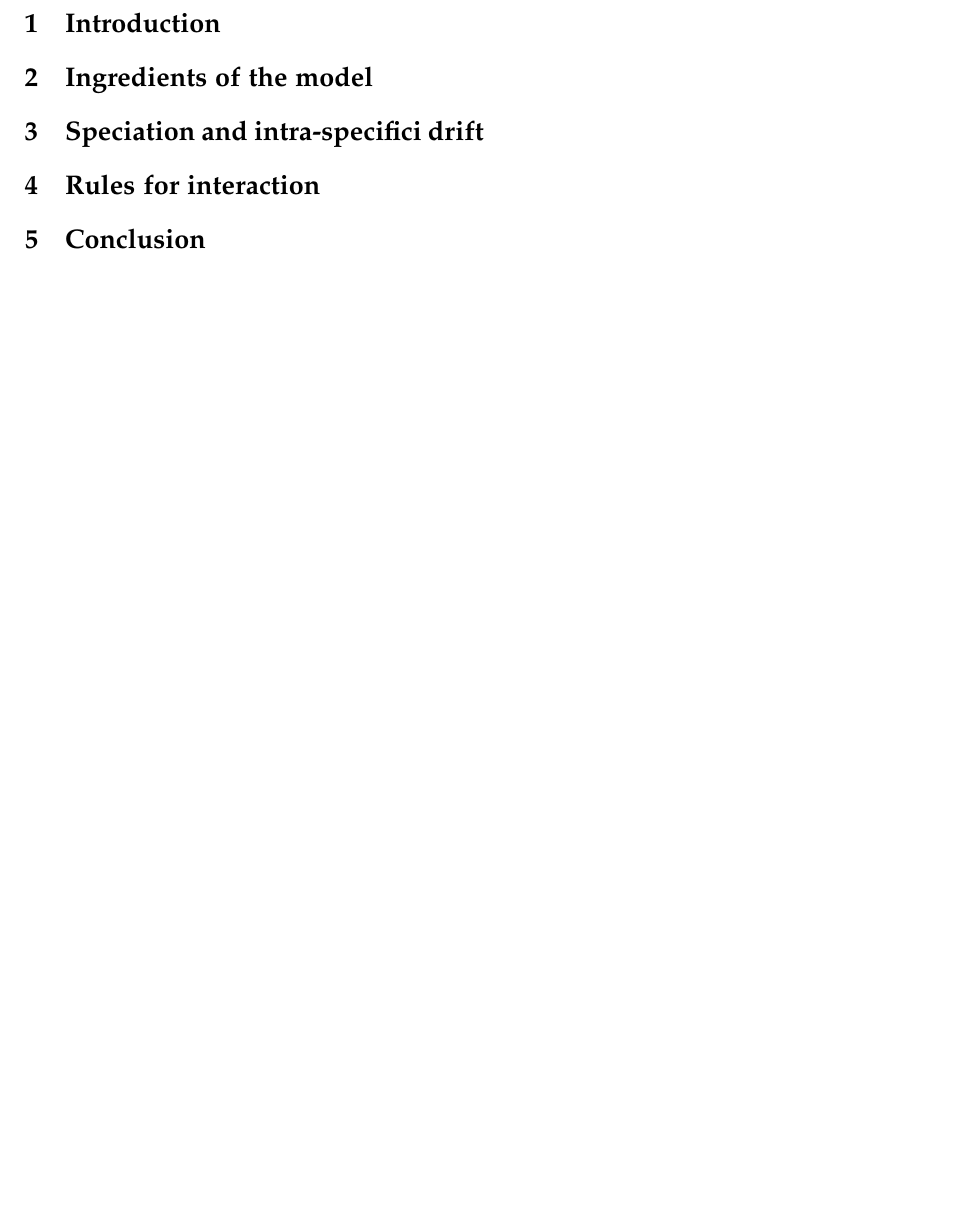
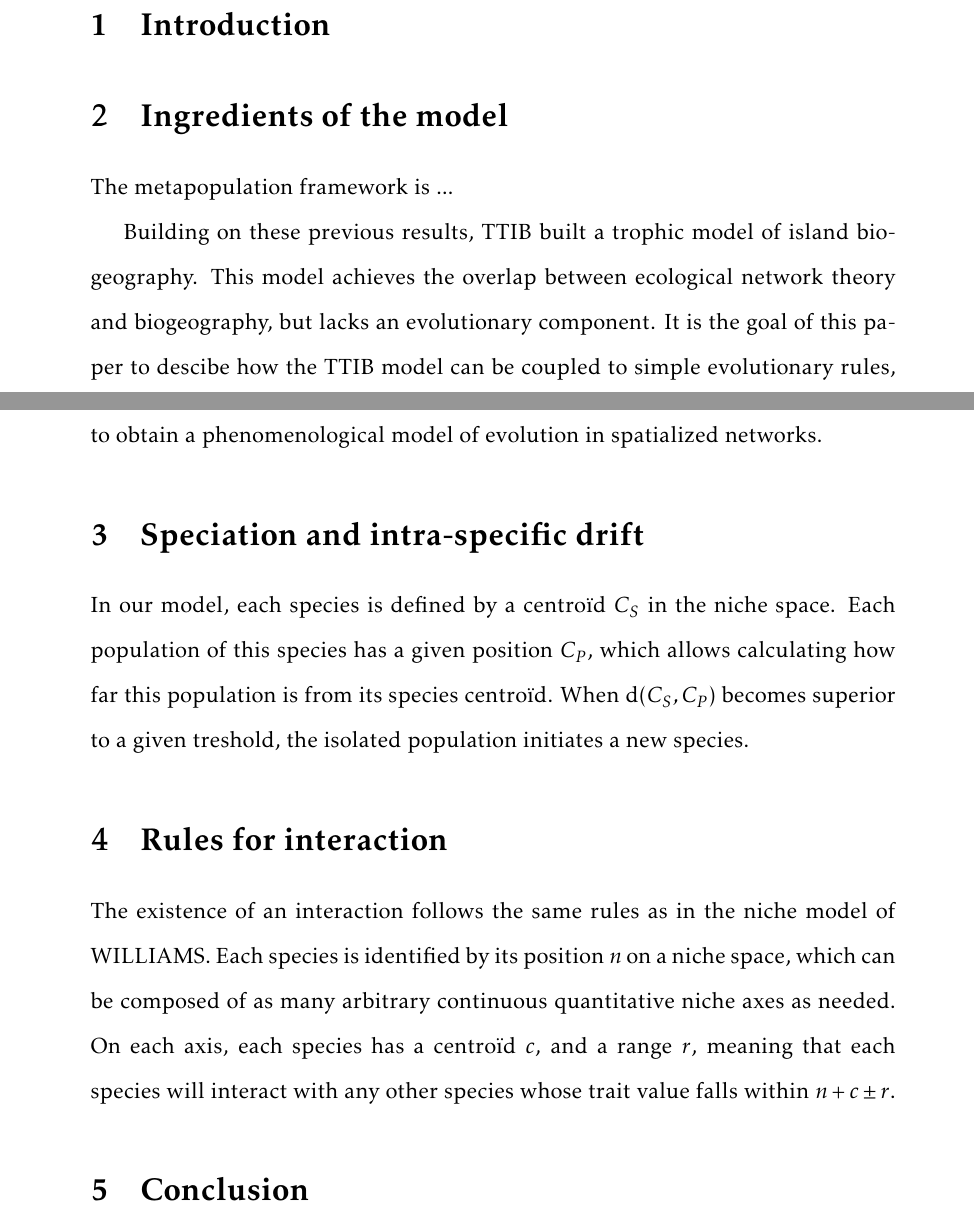
Before and after one commit to TheoreticalEcosystemEcology/EvoBioGeoWebs, a LaTeX paper (WorkingPaper/model-working-paper.tex): part of the page before the commit and two parts of pages 1 and 2 of 2 after it, the two joined at a grey line, cut so that both start at the same text, the shorter picture padded with empty space. Compiled offline with pdfLaTeX.

Commit message:
Working paper

```diff
--- a/WorkingPaper/model-working-paper.tex
+++ b/WorkingPaper/model-working-paper.tex
@@ -22,9 +26,31 @@
 
 \section{Ingredients of the model}
 
-\section{Speciation and intra-specifici drift}
+The metapopulation framework is ...
+
+Building on these previous results, TTIB built a trophic model of island
+biogeography. This model achieves the overlap between ecological network
+theory and biogeography, but lacks an evolutionary component. It is the goal
+of this paper to descibe how the TTIB model can be coupled to simple
+evolutionary rules, to obtain a phenomenological model of evolution in
+spatialized networks.
+
+\section{Speciation and intra-specific drift}
+
+In our model, each species is defined by a centroïd $C_S$ in the niche space.
+Each population of this species has a given position $C_P$, which allows
+calculating how far this population is from its species centroïd. When
+$\mathrm{d}(C_S,C_P)$ becomes superior to a given treshold, the isolated
+population initiates a new species.
 
 \section{Rules for interaction}
 
+The existence of an interaction follows the same rules as in the niche model
+of WILLIAMS. Each species is identified by its position $n$ on a niche space,
+which can be composed of as many arbitrary continuous quantitative niche axes
+as needed. On each axis, each species has a centroïd $c$, and a range $r$,
+meaning that each species will interact with any other species whose trait
+value falls within $n+c\pm r$.
+
 \section{Conclusion}
 
```
Also changed, not shown: WorkingPaper/model-working-paper-blx.bib (added, +11 -0 lines), WorkingPaper/model-working-paper.pdf, WorkingPaper/model-working-paper.tex (16 more changed lines), 1 other file.
